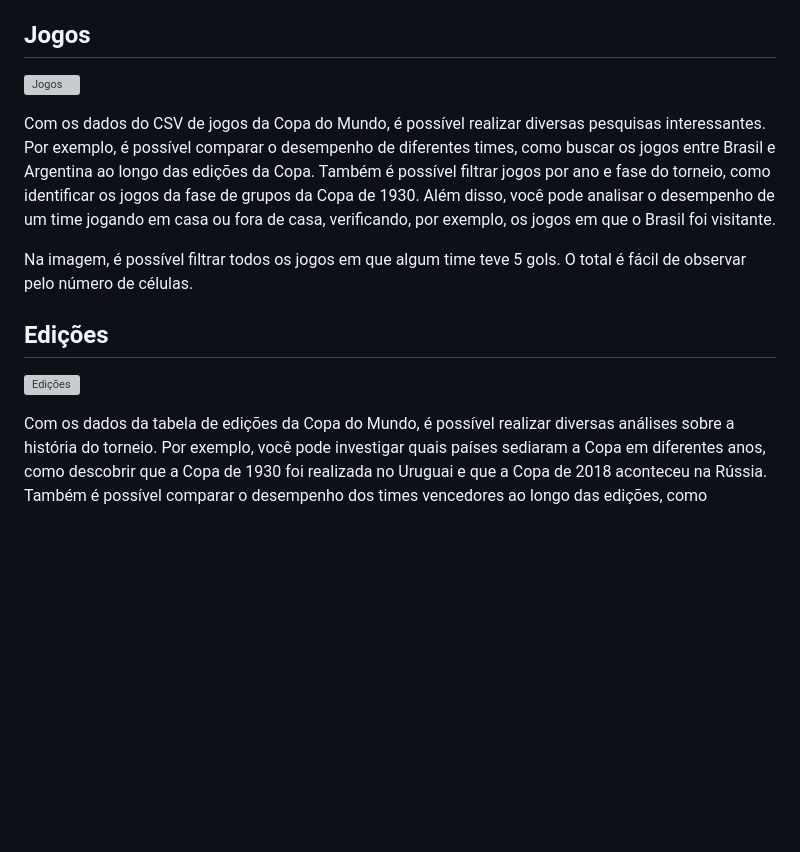
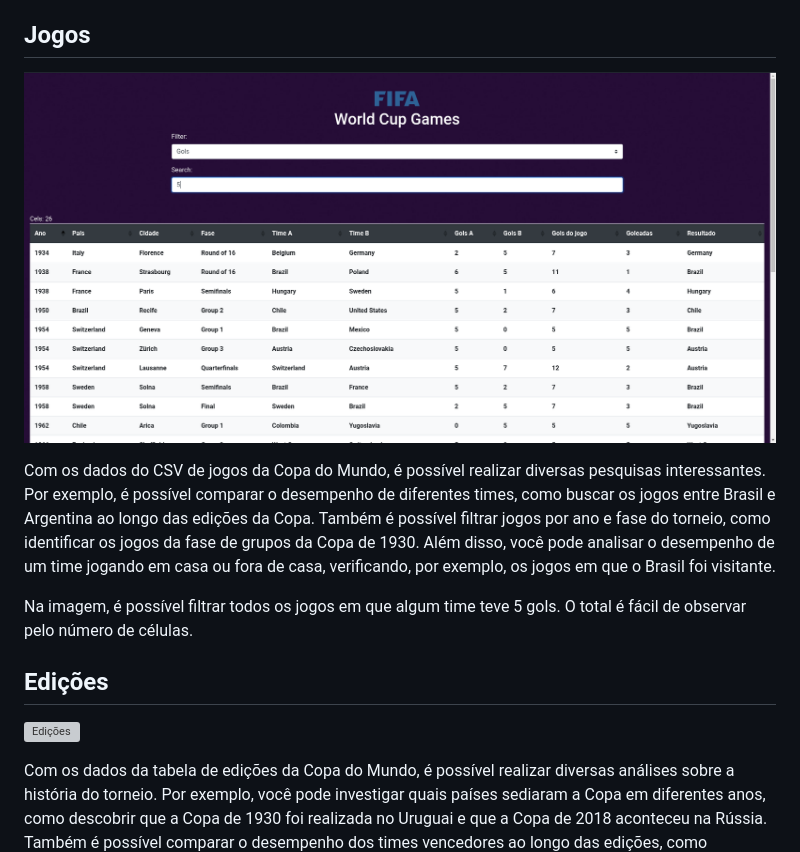
Before and after one commit to natanmorais23/worldCupFilter, a Markdown page: README.md, the part around one of its changes. Rendered like a GitHub page; blank space fills up the shorter version; grey boxes are pictures that could not be loaded.

```diff
--- a/README.md
+++ b/README.md
@@ -8,7 +8,7 @@ Além disso, você pode visualizar a **Tabela de Jogos**, que contém informaç
 
 ## Jogos
 
-![Jogos](./assets/games.png)
+![Jogos](./games.png)
 
 Com os dados do CSV de jogos da Copa do Mundo, é possível realizar diversas pesquisas interessantes. Por exemplo, é possível comparar o desempenho de diferentes times, como buscar os jogos entre Brasil e Argentina ao longo das edições da Copa. Também é possível filtrar jogos por ano e fase do torneio, como identificar os jogos da fase de grupos da Copa de 1930. Além disso, você pode analisar o desempenho de um time jogando em casa ou fora de casa, verificando, por exemplo, os jogos em que o Brasil foi visitante.
 
```
Also changed, not shown: other parts of README.md (+1 -1 lines).
